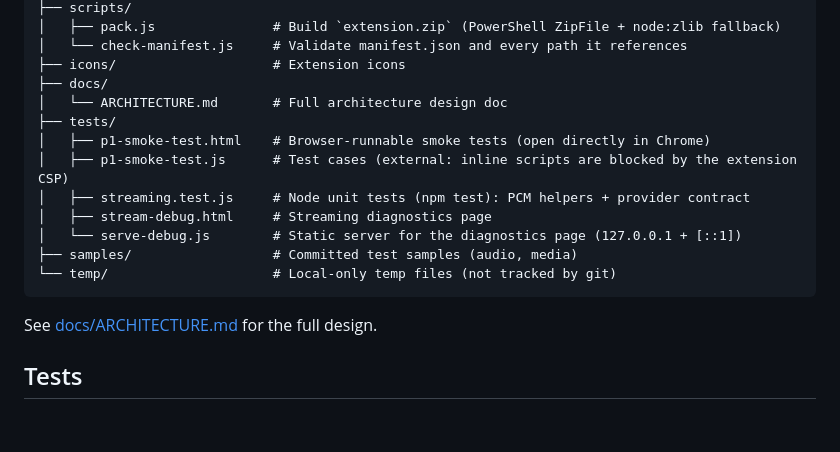
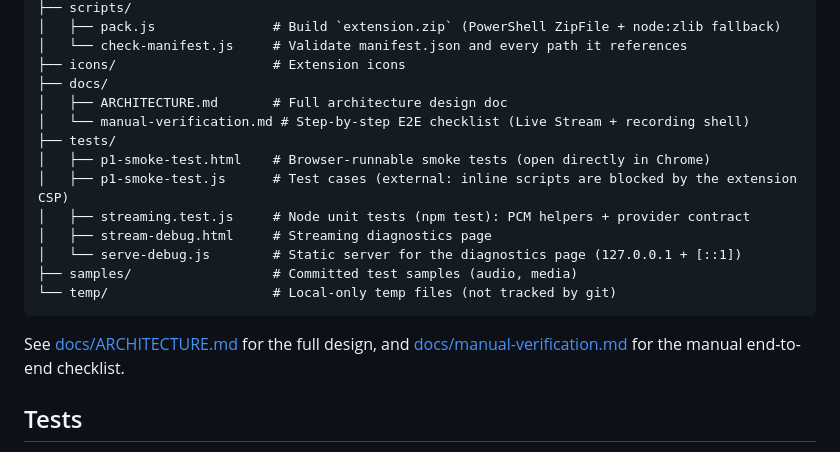
Before and after one commit to pandazzzzzz/chrome-extension-asr, a Markdown page: README.md, the part around the change. Rendered like a GitHub page; blank space fills up the shorter version.

Commit message:
docs: link manual verification checklist

````diff
--- a/README.md
+++ b/README.md
@@ -89,7 +89,8 @@ Other entry points: **Side panel** keeps the panel open for long sessions;
 │   └── check-manifest.js     # Validate manifest.json and every path it references
 ├── icons/                    # Extension icons
 ├── docs/
-│   └── ARCHITECTURE.md       # Full architecture design doc
+│   ├── ARCHITECTURE.md       # Full architecture design doc
+│   └── manual-verification.md # Step-by-step E2E checklist (Live Stream + recording shell)
 ├── tests/
 │   ├── p1-smoke-test.html    # Browser-runnable smoke tests (open directly in Chrome)
 │   ├── p1-smoke-test.js      # Test cases (external: inline scripts are blocked by the extension CSP)
@@ -100,7 +101,8 @@ Other entry points: **Side panel** keeps the panel open for long sessions;
 └── temp/                     # Local-only temp files (not tracked by git)
 ```
 
-See [docs/ARCHITECTURE.md](docs/ARCHITECTURE.md) for the full design.
+See [docs/ARCHITECTURE.md](docs/ARCHITECTURE.md) for the full design, and
+[docs/manual-verification.md](docs/manual-verification.md) for the manual end-to-end checklist.
 
 ## Tests
 
````
Also changed, not shown: AGENTS.md (+2 -0 lines).
